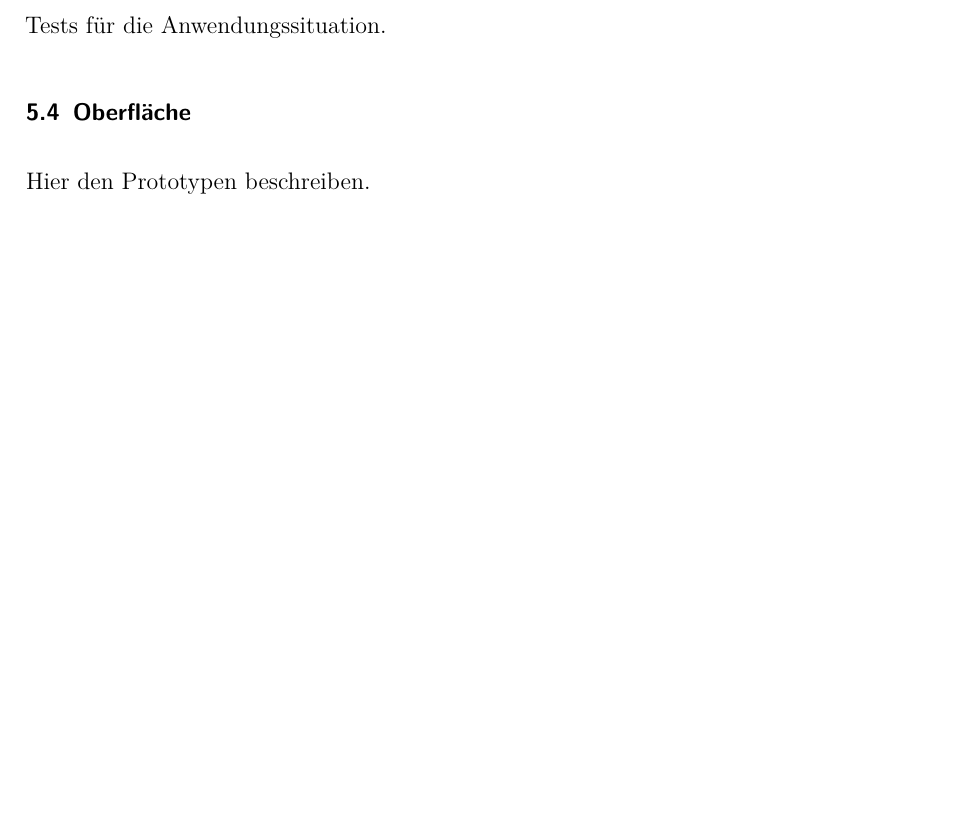
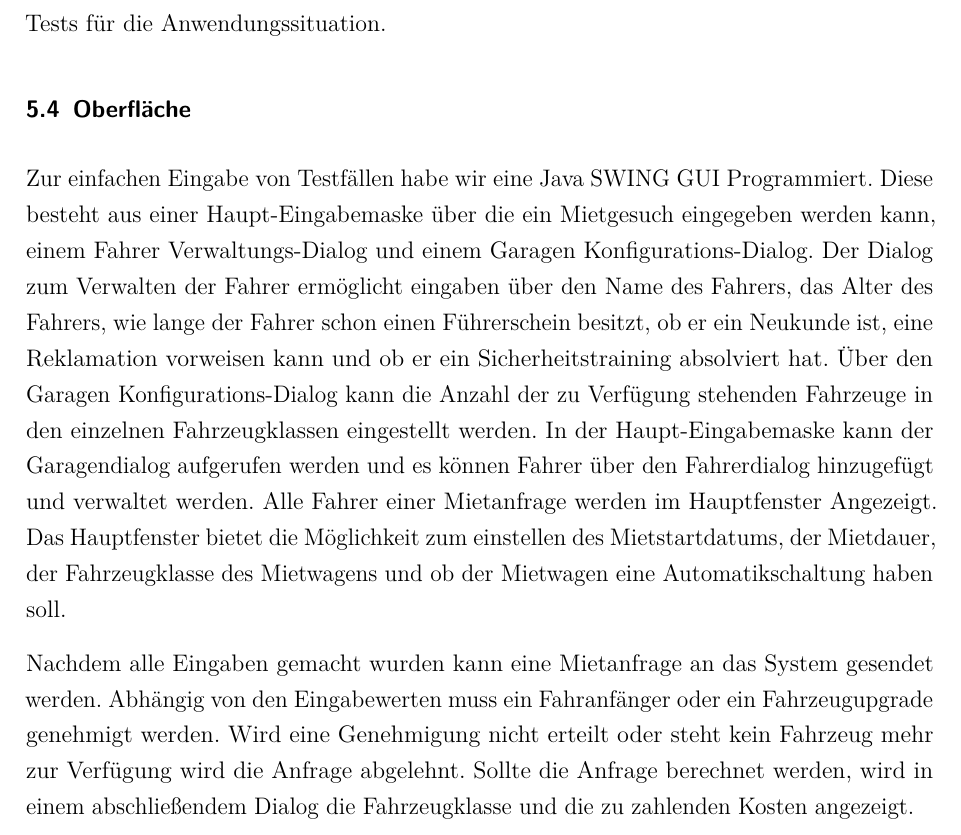
Before and after one commit to fabian-paus/car-rental, a LaTeX document (doc/Ausarbeitung.tex): part of page 21 of 22, cut so that both start at the same text, the shorter picture padded with empty space. Compiled offline with pdfLaTeX; an older LaTeX class or package is replaced by its successor.

Commit message:
Oberflächen Beschreibung

```diff
--- a/doc/Ausarbeitung.tex
+++ b/doc/Ausarbeitung.tex
@@ -706,7 +706,10 @@ Zustand nach Vermietung:\\
 Tests für die Anwendungssituation.
 
 \subsection{Oberfläche}
-Hier den Prototypen beschreiben.
+Zur einfachen Eingabe von Testfällen habe wir eine Java SWING GUI Programmiert. Diese besteht aus einer Haupt-Eingabemaske über die ein Mietgesuch eingegeben werden kann, einem Fahrer Verwaltungs-Dialog und einem Garagen Konfigurations-Dialog. Der Dialog zum Verwalten der Fahrer ermöglicht eingaben über den Name des Fahrers, das Alter des Fahrers, wie lange der Fahrer schon einen Führerschein besitzt, ob er ein Neukunde ist, eine Reklamation vorweisen kann und ob er ein Sicherheitstraining absolviert hat. Über den Garagen Konfigurations-Dialog kann die Anzahl der zu Verfügung stehenden Fahrzeuge in den einzelnen Fahrzeugklassen eingestellt werden. In der Haupt-Eingabemaske kann der Garagendialog aufgerufen werden und es können Fahrer über den Fahrerdialog hinzugefügt und verwaltet werden. Alle Fahrer einer Mietanfrage werden im Hauptfenster Angezeigt. Das Hauptfenster bietet die Möglichkeit zum einstellen des Mietstartdatums, der Mietdauer, der Fahrzeugklasse des Mietwagens und ob der Mietwagen eine Automatikschaltung haben soll.
+
+Nachdem alle Eingaben gemacht wurden kann eine Mietanfrage an das System gesendet werden. Abhängig von den Eingabewerten muss ein Fahranfänger oder ein Fahrzeugupgrade genehmigt werden. Wird eine Genehmigung nicht erteilt oder steht kein Fahrzeug mehr zur Verfügung wird die Anfrage abgelehnt. Sollte die Anfrage berechnet werden, wird in einem abschließendem Dialog die Fahrzeugklasse und die zu zahlenden Kosten angezeigt.
+
 
 \begin{figure}
 \centering
```
